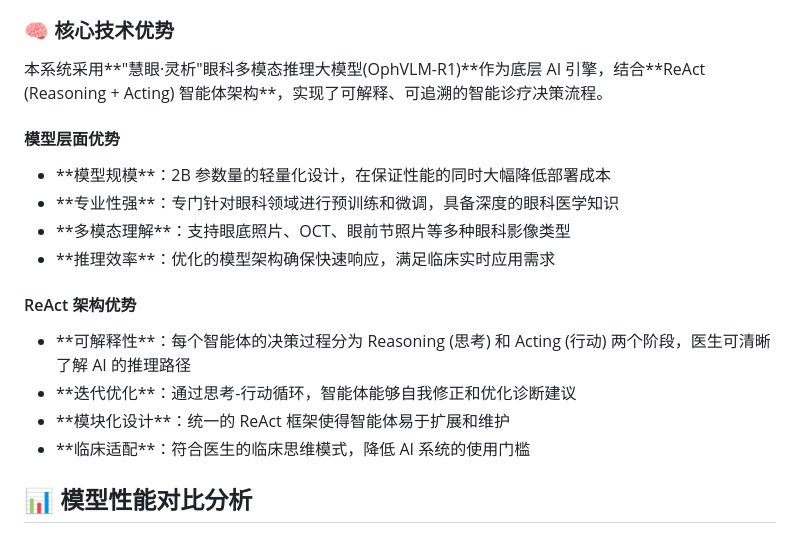
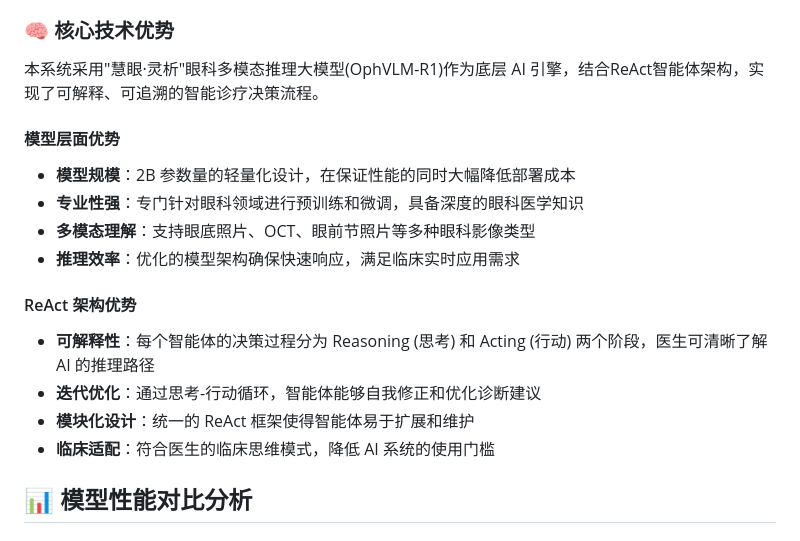
Before and after one commit to QiZishi/OphAgent, a Markdown page: README.md, the part around the change. GitHub-like rendering.

```diff
--- a/README.md
+++ b/README.md
@@ -30,19 +30,19 @@
 
 ### 🧠 核心技术优势
 
-本系统采用\*\*"慧眼·灵析"眼科多模态推理大模型\(OphVLM-R1\)\*\*作为底层 AI 引擎，结合\*\*ReAct \(Reasoning \+ Acting\) 智能体架构\*\*，实现了可解释、可追溯的智能诊疗决策流程。
+本系统采用"慧眼·灵析"眼科多模态推理大模型(OphVLM-R1\)作为底层 AI 引擎，结合ReAct智能体架构，实现了可解释、可追溯的智能诊疗决策流程。
 
 #### 模型层面优势
-- \*\*模型规模\*\*：2B 参数量的轻量化设计，在保证性能的同时大幅降低部署成本
-- \*\*专业性强\*\*：专门针对眼科领域进行预训练和微调，具备深度的眼科医学知识
-- \*\*多模态理解\*\*：支持眼底照片、OCT、眼前节照片等多种眼科影像类型
-- \*\*推理效率\*\*：优化的模型架构确保快速响应，满足临床实时应用需求
+- **模型规模**：2B 参数量的轻量化设计，在保证性能的同时大幅降低部署成本
+- **专业性强**：专门针对眼科领域进行预训练和微调，具备深度的眼科医学知识
+- **多模态理解**：支持眼底照片、OCT、眼前节照片等多种眼科影像类型
+- **推理效率**：优化的模型架构确保快速响应，满足临床实时应用需求
 
 #### ReAct 架构优势
-- \*\*可解释性\*\*：每个智能体的决策过程分为 Reasoning \(思考\) 和 Acting \(行动\) 两个阶段，医生可清晰了解 AI 的推理路径
-- \*\*迭代优化\*\*：通过思考-行动循环，智能体能够自我修正和优化诊断建议
-- \*\*模块化设计\*\*：统一的 ReAct 框架使得智能体易于扩展和维护
-- \*\*临床适配\*\*：符合医生的临床思维模式，降低 AI 系统的使用门槛
+- **可解释性**：每个智能体的决策过程分为 Reasoning \(思考\) 和 Acting \(行动\) 两个阶段，医生可清晰了解 AI 的推理路径
+- **迭代优化**：通过思考-行动循环，智能体能够自我修正和优化诊断建议
+- **模块化设计**：统一的 ReAct 框架使得智能体易于扩展和维护
+- **临床适配**：符合医生的临床思维模式，降低 AI 系统的使用门槛
 
 ## 📊 模型性能对比分析
 
```
